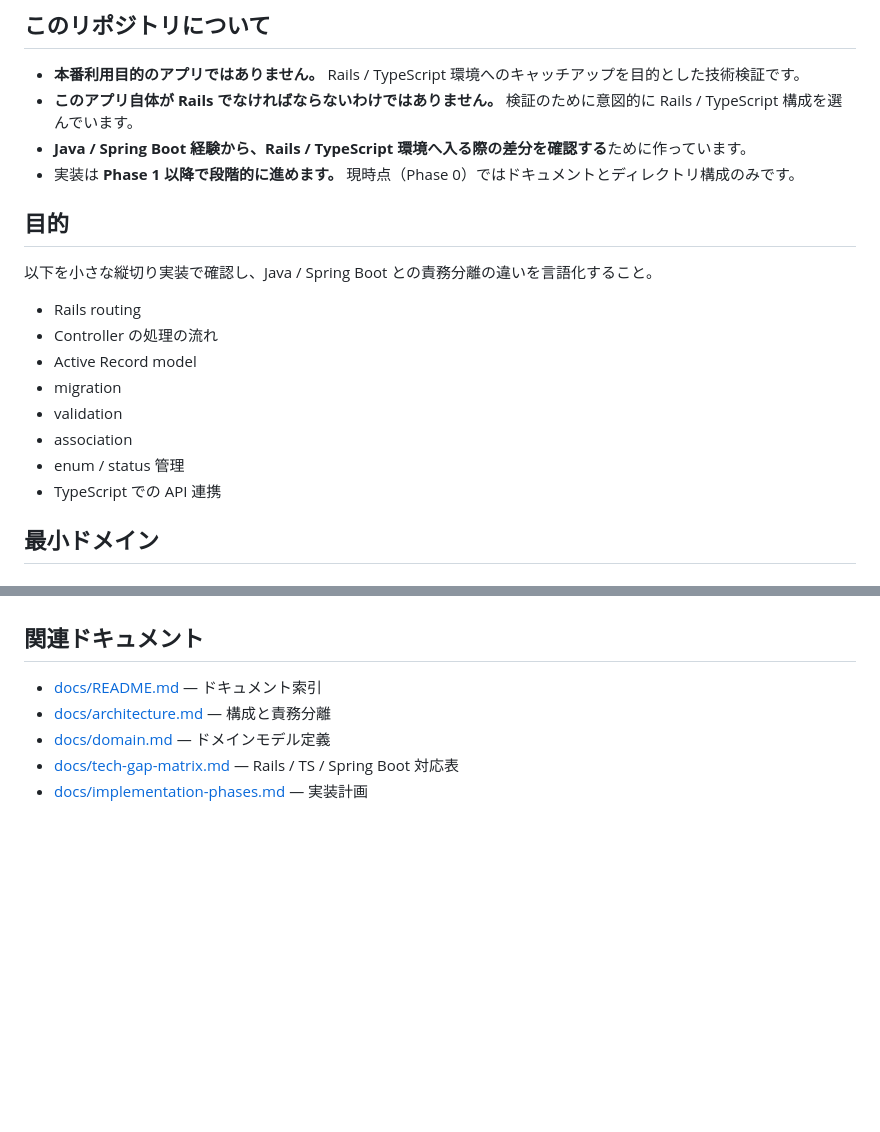
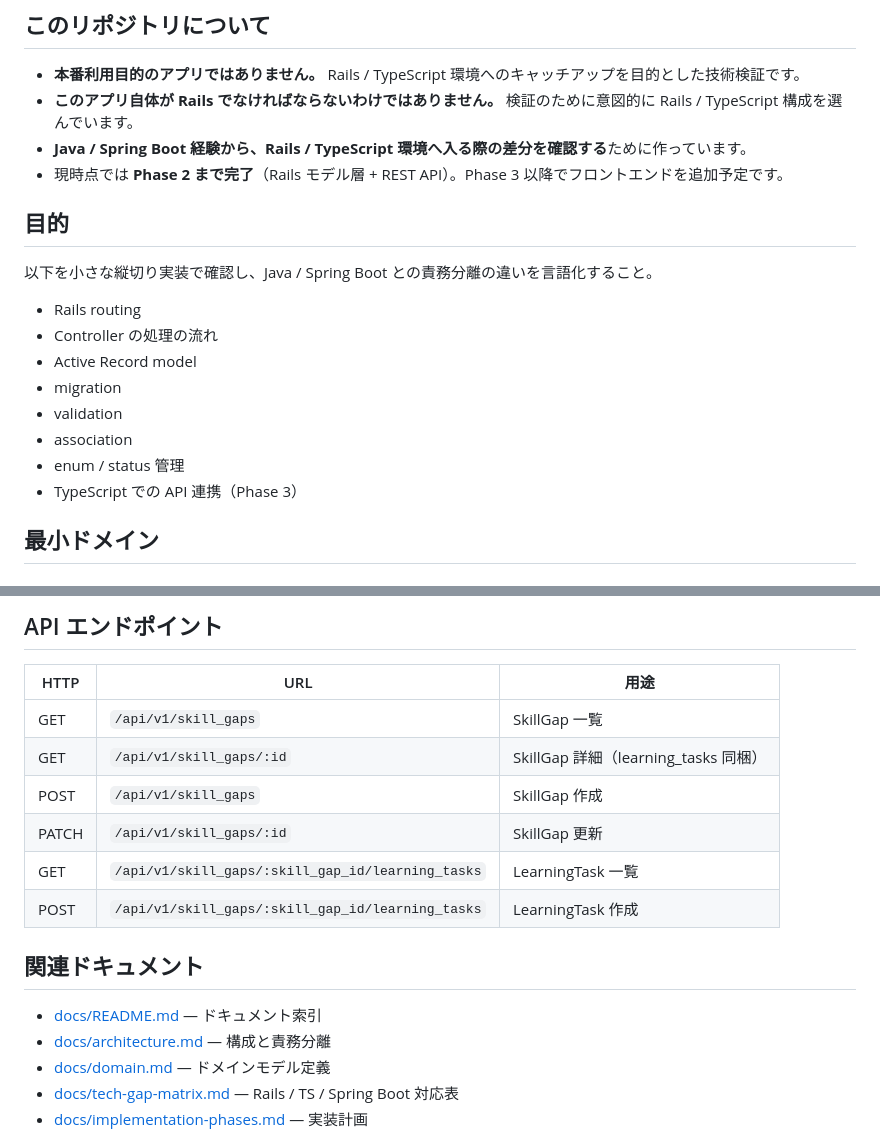
Before and after one commit to kushima-takeshi/rails-typescript-readiness-spike, a Markdown page: README.md, 2 parts joined by grey strips. GitHub-like rendering; blank space fills up the shorter version.

```diff
--- a/README.md
+++ b/README.md
@@ -7,7 +7,7 @@ Java / Spring Boot 経験者が、Rails / TypeScript 中心の自社プロダク
 - **本番利用目的のアプリではありません。** Rails / TypeScript 環境へのキャッチアップを目的とした技術検証です。
 - **このアプリ自体が Rails でなければならないわけではありません。** 検証のために意図的に Rails / TypeScript 構成を選んでいます。
 - **Java / Spring Boot 経験から、Rails / TypeScript 環境へ入る際の差分を確認する**ために作っています。
-- 実装は **Phase 1 以降で段階的に進めます。** 現時点（Phase 0）ではドキュメントとディレクトリ構成のみです。
+- 現時点では **Phase 2 まで完了**（Rails モデル層 + REST API）。Phase 3 以降でフロントエンドを追加予定です。
 
 ## 目的
 
@@ -20,7 +20,7 @@ Java / Spring Boot 経験者が、Rails / TypeScript 中心の自社プロダク
 - validation
 - association
 - enum / status 管理
-- TypeScript での API 連携
+- TypeScript での API 連携（Phase 3）
 
 ## 最小ドメイン
 
@@ -88,3 +134,13 @@ Phase 1 以降の実装完了後に追記します。
+## API エンドポイント
+
+| HTTP | URL | 用途 |
+|---|---|---|
+| GET | `/api/v1/skill_gaps` | SkillGap 一覧 |
+| GET | `/api/v1/skill_gaps/:id` | SkillGap 詳細（learning_tasks 同梱） |
+| POST | `/api/v1/skill_gaps` | SkillGap 作成 |
+| PATCH | `/api/v1/skill_gaps/:id` | SkillGap 更新 |
+| GET | `/api/v1/skill_gaps/:skill_gap_id/learning_tasks` | LearningTask 一覧 |
+| POST | `/api/v1/skill_gaps/:skill_gap_id/learning_tasks` | LearningTask 作成 |
 
 ## 関連ドキュメント
 
```
Also changed, not shown: other parts of README.md (+54 -8 lines).
